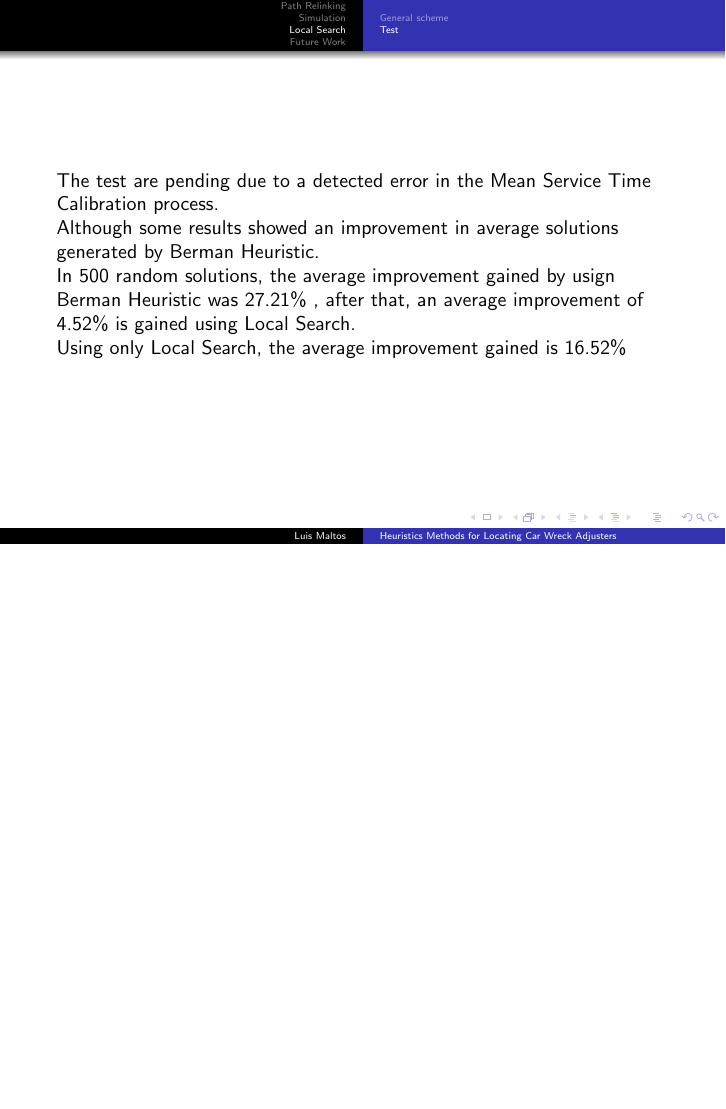
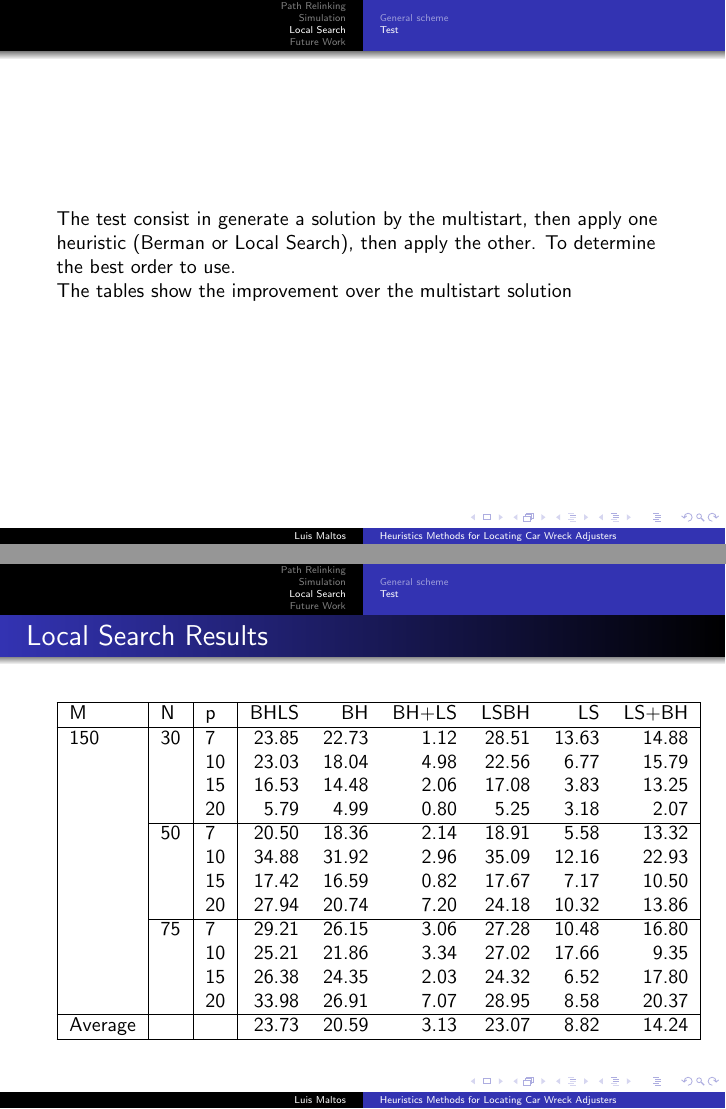
Before and after one commit to ma1t05/Commitee, LaTeX slides (Commitee_160127.tex, which reads LocalSearch.tex, LocalSearch_Results.tex): page 29 of 30 before the commit and pages 29 and 32 of 33 after it, the two joined at a grey line, the shorter picture padded with empty space. Compiled offline with pdfLaTeX.

Commit message:
Add results for Local Search
Include frames for results of Local Search
Add tables with comparative results of multistart,
 berman & local search

```diff
--- a/LocalSearch.tex
+++ b/LocalSearch.tex
@@ -13,15 +13,15 @@
 % Results
 \subsection{Test}
 \begin{frame}
-  The test are pending due to a detected error in the Mean Service Time
-  Calibration process.
+  The test consist in
+  generate a solution by the multistart,
+  then apply one heuristic (Berman or Local Search),
+  then apply the other.
+  To determine the best order to use.
 
-  Although some results showed an improvement in average solutions generated by
-  Berman Heuristic.
+  The tables show the improvement over the multistart solution
+\end{frame}
 
-  In 500 random solutions, the average improvement gained by usign Berman
-  Heuristic was 27.21\% , after that, an average improvement of 4.52\%
-  is gained using Local Search.
-
-  Using only Local Search, the average improvement gained is 16.52\%
+\begin{frame}[allowframebreaks]{Local Search Results}{}
+  \input{LocalSearch_Results}
 \end{frame}
--- /dev/null
+++ b/LocalSearch_Results.tex
@@ -0,0 +1,62 @@
+\begin{center}
+  \begin{tabular}{|l|l|l|rrrrrr|}
+    \hline
+    M & N & p & BHLS & BH & BH+LS & LSBH & LS & LS+BH \\ \hline
+    50 & 30 & 7 & 32.58 & 32.58 & 0.00 & 32.80 & 26.84 & 5.97 \\
+    &  & 10 & 15.61 & 15.61 & 0.00 & 15.61 & 0.00 & 15.61 \\
+    &  & 15 & 15.61 & 14.83 & 0.77 & 14.46 & 6.20 & 8.26 \\
+    &  & 20 & 20.06 & 19.63 & 0.43 & 19.06 & 4.70 & 14.36 \\ \cline{2-9}
+    & 50 & 7 & 29.74 & 26.42 & 3.32 & 28.97 & 24.78 & 4.19 \\
+    &  & 10 & 33.21 & 21.53 & 11.68 & 23.06 & 6.66 & 16.40 \\
+    &  & 15 & 35.26 & 31.26 & 4.00 & 34.18 & 14.17 & 20.02 \\
+    &  & 20 & 25.68 & 21.38 & 4.31 & 27.50 & 17.84 & 9.66 \\ \cline{2-9}
+    & 75 & 7 & 33.45 & 33.13 & 0.32 & 34.93 & 14.21 & 20.72 \\
+    &  & 10 & 50.25 & 45.74 & 4.51 & 50.83 & 11.24 & 39.59 \\
+    &  & 15 & 36.19 & 32.21 & 3.98 & 34.17 & 4.70 & 29.46 \\
+    &  & 20 & 32.40 & 29.67 & 2.72 & 32.52 & 13.92 & 18.60 \\ \hline
+    Average &  &  & 30.00 & 27.00 & 3.00 & 29.01 & 12.11 & 16.90 \\
+    \hline
+  \end{tabular}
+\end{center}
+
+\begin{center}
+  \begin{tabular}{|l|l|l|rrrrrr|}
+    \hline
+    M & N & p & BHLS & BH & BH+LS & LSBH & LS & LS+BH \\ \hline
+    100 & 30 & 7 & 18.35 & 18.22 & 0.13 & 21.90 & 3.71 & 18.19 \\
+    &  & 10 & 6.50 & 6.50 & 0.00 & 6.50 & 0.00 & 6.50 \\
+    &  & 15 & 21.99 & 19.05 & 2.93 & 19.27 & 2.19 & 17.08 \\
+    &  & 20 & 7.68 & 4.77 & 2.91 & 7.53 & 3.66 & 3.87 \\ \cline{2-9}
+    & 50 & 7 & 17.18 & 14.62 & 2.56 & 19.39 & 17.13 & 2.27 \\
+    &  & 10 & 29.03 & 27.53 & 1.50 & 28.56 & 23.05 & 5.51 \\
+    &  & 15 & 22.58 & 15.63 & 6.94 & 21.94 & 11.94 & 10.00 \\
+    &  & 20 & 27.86 & 22.74 & 5.12 & 26.16 & 13.23 & 12.93 \\ \cline{2-9}
+    & 75 & 7 & 31.75 & 26.82 & 4.93 & 32.20 & 25.02 & 7.18 \\
+    &  & 10 & 28.66 & 24.10 & 4.55 & 27.99 & 18.82 & 9.17 \\
+    &  & 15 & 28.57 & 24.04 & 4.53 & 31.25 & 18.80 & 12.44 \\
+    &  & 20 & 39.39 & 34.56 & 4.83 & 36.32 & 20.62 & 15.70 \\ \hline
+    Average &  &  & 23.29 & 19.88 & 3.41 & 23.25 & 13.18 & 10.07 \\
+    \hline
+  \end{tabular}
+\end{center}
+
+\begin{center}
+  \begin{tabular}{|l|l|l|rrrrrr|}
+    \hline
+    M & N & p & BHLS & BH & BH+LS & LSBH & LS & LS+BH \\ \hline
+    150 & 30 & 7 & 23.85 & 22.73 & 1.12 & 28.51 & 13.63 & 14.88 \\
+    &  & 10 & 23.03 & 18.04 & 4.98 & 22.56 & 6.77 & 15.79 \\
+    &  & 15 & 16.53 & 14.48 & 2.06 & 17.08 & 3.83 & 13.25 \\
+    &  & 20 & 5.79 & 4.99 & 0.80 & 5.25 & 3.18 & 2.07 \\ \cline{2-9}
+    & 50 & 7 & 20.50 & 18.36 & 2.14 & 18.91 & 5.58 & 13.32 \\
+    &  & 10 & 34.88 & 31.92 & 2.96 & 35.09 & 12.16 & 22.93 \\
+    &  & 15 & 17.42 & 16.59 & 0.82 & 17.67 & 7.17 & 10.50 \\
+    &  & 20 & 27.94 & 20.74 & 7.20 & 24.18 & 10.32 & 13.86 \\ \cline{2-9}
+    & 75 & 7 & 29.21 & 26.15 & 3.06 & 27.28 & 10.48 & 16.80 \\
+    &  & 10 & 25.21 & 21.86 & 3.34 & 27.02 & 17.66 & 9.35 \\
+    &  & 15 & 26.38 & 24.35 & 2.03 & 24.32 & 6.52 & 17.80 \\
+    &  & 20 & 33.98 & 26.91 & 7.07 & 28.95 & 8.58 & 20.37 \\ \hline
+    Average &  &  & 23.73 & 20.59 & 3.13 & 23.07 & 8.82 & 14.24 \\
+    \hline
+  \end{tabular}
+\end{center}
```
